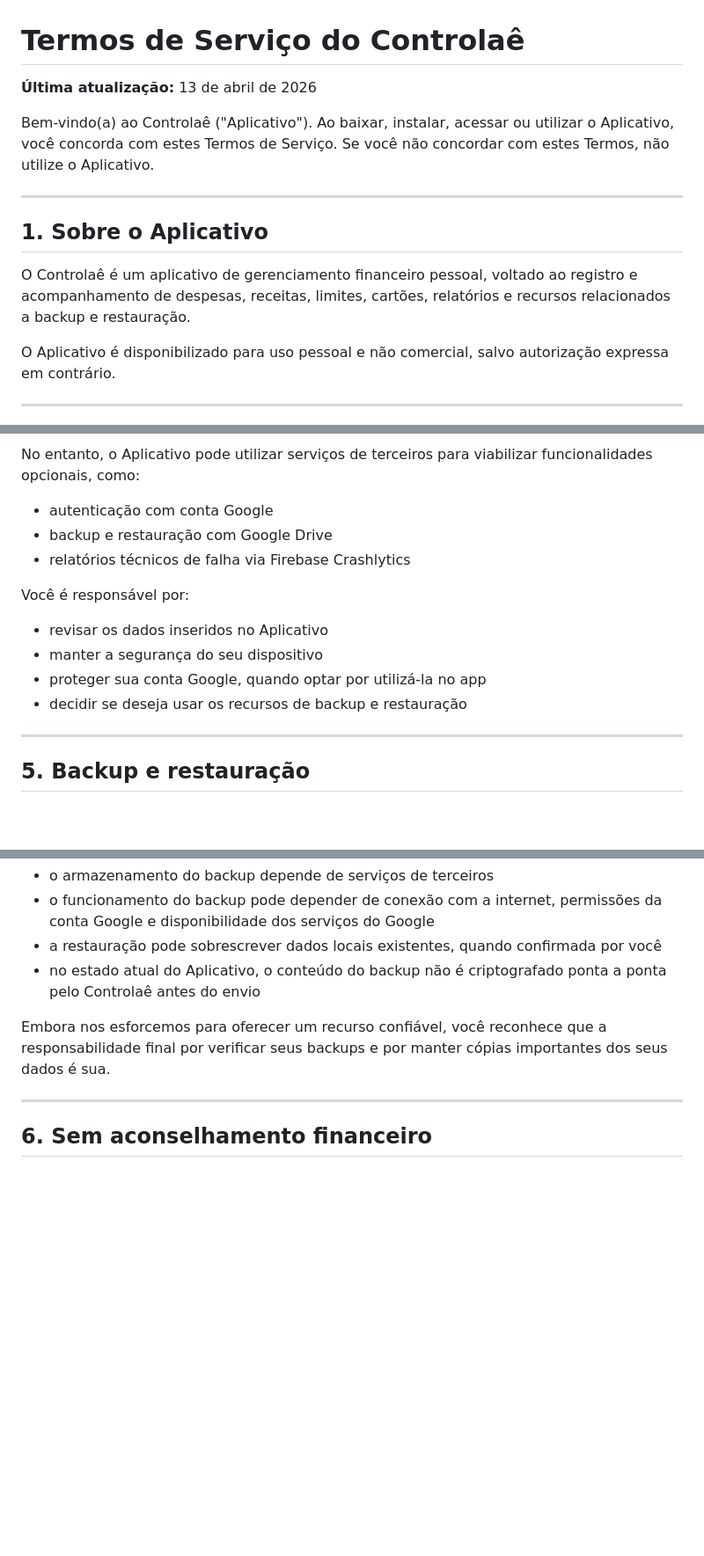
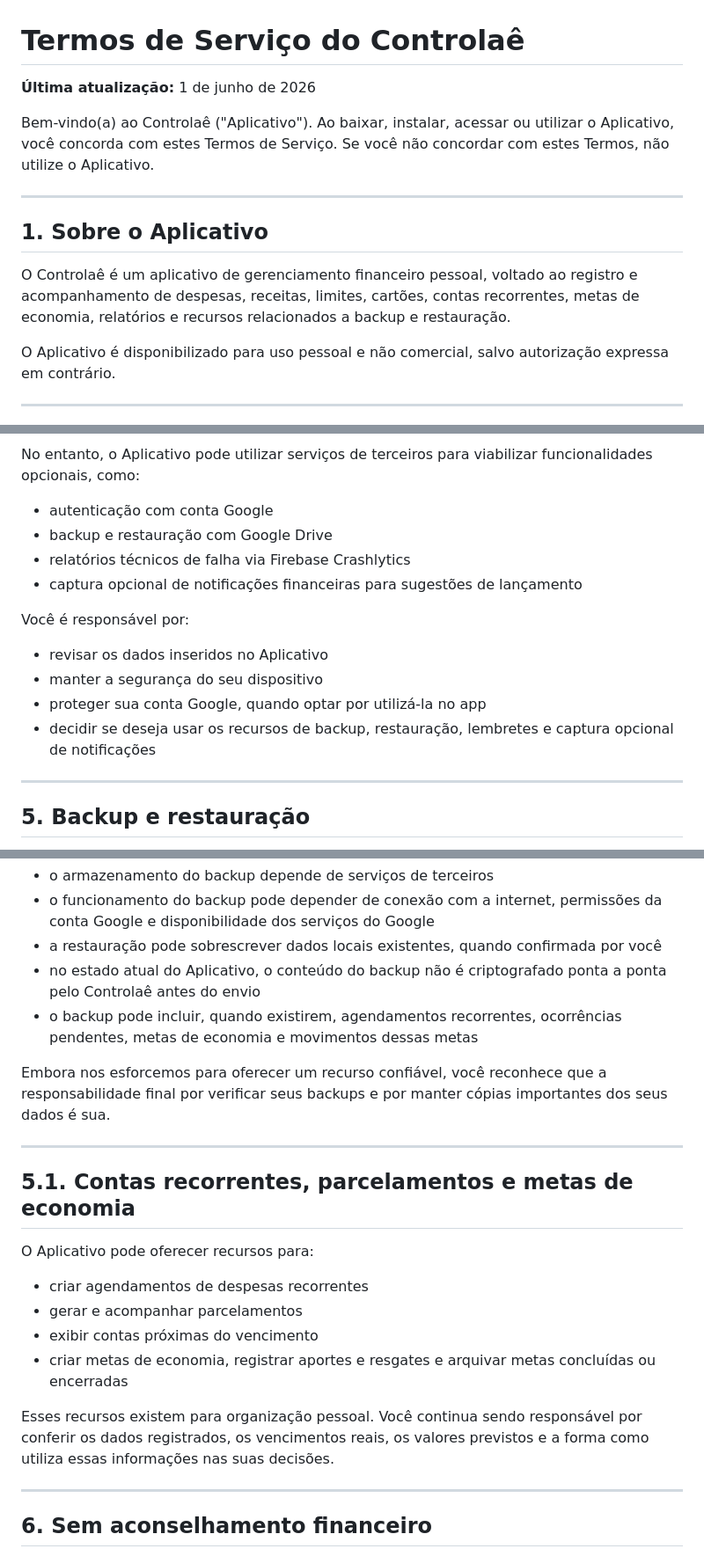
Before and after one commit to CleristonMP/controlae-docs, a Markdown page: TermsOfService.md, 3 parts joined by grey strips. Shown at 88% size. GitHub-like rendering; blank space fills up the shorter version.

Commit message:
Revise Terms of Service to include new functionalities
Updated Terms of Service with new features and responsibilities.

```diff
--- a/TermsOfService.md
+++ b/TermsOfService.md
@@ -1,6 +1,6 @@
 # Termos de Serviço do Controlaê
 
-**Última atualização:** 13 de abril de 2026
+**Última atualização:** 1 de junho de 2026
 
 Bem-vindo(a) ao Controlaê ("Aplicativo"). Ao baixar, instalar, acessar ou utilizar o Aplicativo, você concorda com estes Termos de Serviço. Se você não concordar com estes Termos, não utilize o Aplicativo.
 
@@ -8,7 +8,7 @@ Bem-vindo(a) ao Controlaê ("Aplicativo"). Ao baixar, instalar, acessar ou utili
 
 ## 1. Sobre o Aplicativo
 
-O Controlaê é um aplicativo de gerenciamento financeiro pessoal, voltado ao registro e acompanhamento de despesas, receitas, limites, cartões, relatórios e recursos relacionados a backup e restauração.
+O Controlaê é um aplicativo de gerenciamento financeiro pessoal, voltado ao registro e acompanhamento de despesas, receitas, limites, cartões, contas recorrentes, metas de economia, relatórios e recursos relacionados a backup e restauração.
 
 O Aplicativo é disponibilizado para uso pessoal e não comercial, salvo autorização expressa em contrário.
 
@@ -39,13 +39,14 @@ No entanto, o Aplicativo pode utilizar serviços de terceiros para viabilizar fu
 - autenticação com conta Google
 - backup e restauração com Google Drive
 - relatórios técnicos de falha via Firebase Crashlytics
+- captura opcional de notificações financeiras para sugestões de lançamento
 
 Você é responsável por:
 
 - revisar os dados inseridos no Aplicativo
 - manter a segurança do seu dispositivo
 - proteger sua conta Google, quando optar por utilizá-la no app
-- decidir se deseja usar os recursos de backup e restauração
+- decidir se deseja usar os recursos de backup, restauração, lembretes e captura opcional de notificações
 
 ---
 
@@ -59,8 +60,22 @@ Ao utilizar esse recurso, você reconhece que:
 - o funcionamento do backup pode depender de conexão com a internet, permissões da conta Google e disponibilidade dos serviços do Google
 - a restauração pode sobrescrever dados locais existentes, quando confirmada por você
 - no estado atual do Aplicativo, o conteúdo do backup não é criptografado ponta a ponta pelo Controlaê antes do envio
+- o backup pode incluir, quando existirem, agendamentos recorrentes, ocorrências pendentes, metas de economia e movimentos dessas metas
 
 Embora nos esforcemos para oferecer um recurso confiável, você reconhece que a responsabilidade final por verificar seus backups e por manter cópias importantes dos seus dados é sua.
+
+---
+
+## 5.1. Contas recorrentes, parcelamentos e metas de economia
+
+O Aplicativo pode oferecer recursos para:
+
+- criar agendamentos de despesas recorrentes
+- gerar e acompanhar parcelamentos
+- exibir contas próximas do vencimento
+- criar metas de economia, registrar aportes e resgates e arquivar metas concluídas ou encerradas
+
+Esses recursos existem para organização pessoal. Você continua sendo responsável por conferir os dados registrados, os vencimentos reais, os valores previstos e a forma como utiliza essas informações nas suas decisões.
 
 ---
 
```
Also changed, not shown: other parts of TermsOfService.md (+2 -0 lines).
